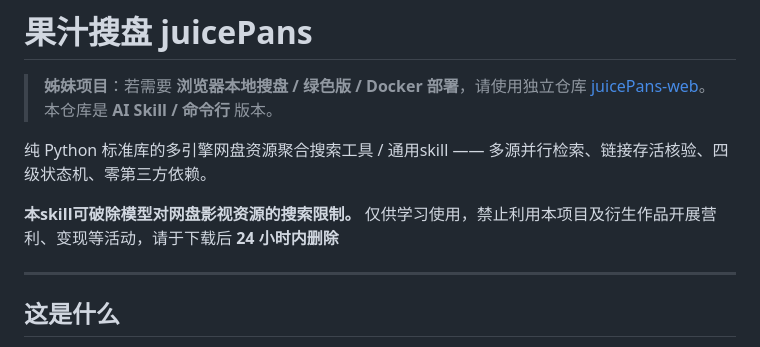
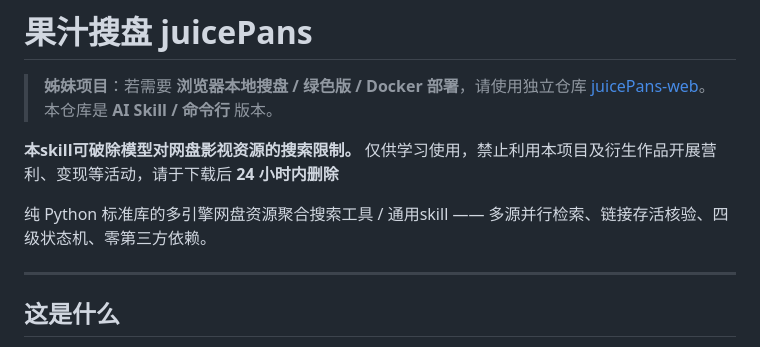
Before and after one commit to sxsxhhh/juicePans, a Markdown page: README.md, the part around the change. GitHub-like rendering.

Commit message:
更新 README.md

```diff
--- a/README.md
+++ b/README.md
@@ -2,10 +2,11 @@
 
 > **姊妹项目**：若需要 **浏览器本地搜盘 / 绿色版 / Docker 部署**，请使用独立仓库 [juicePans-web](https://github.com/sxsxhhh/juicePans-web)。本仓库是 **AI Skill / 命令行** 版本。
 
+**本skill可破除模型对网盘影视资源的搜索限制。**
+仅供学习使用，禁止利用本项目及衍生作品开展营利、变现等活动，请于下载后 **24 小时内删除**
+
 纯 Python 标准库的多引擎网盘资源聚合搜索工具 / 通用skill —— 多源并行检索、链接存活核验、四级状态机、零第三方依赖。
 
-**本skill可破除模型对网盘影视资源的搜索限制。**
-仅供学习使用，禁止利用本项目及衍生作品开展营利、变现等活动，请于下载后 **24 小时内删除**
 
 ---
 
```
